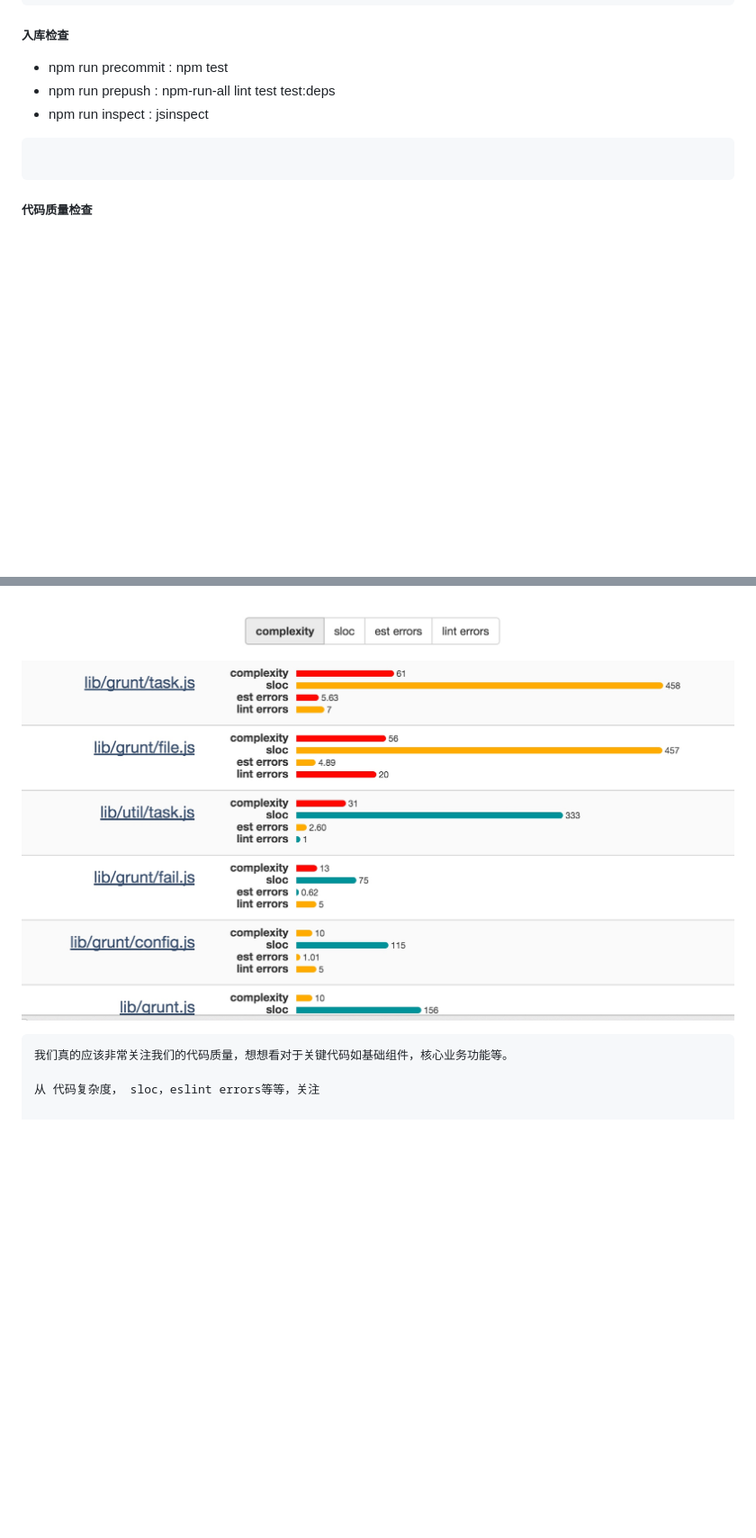
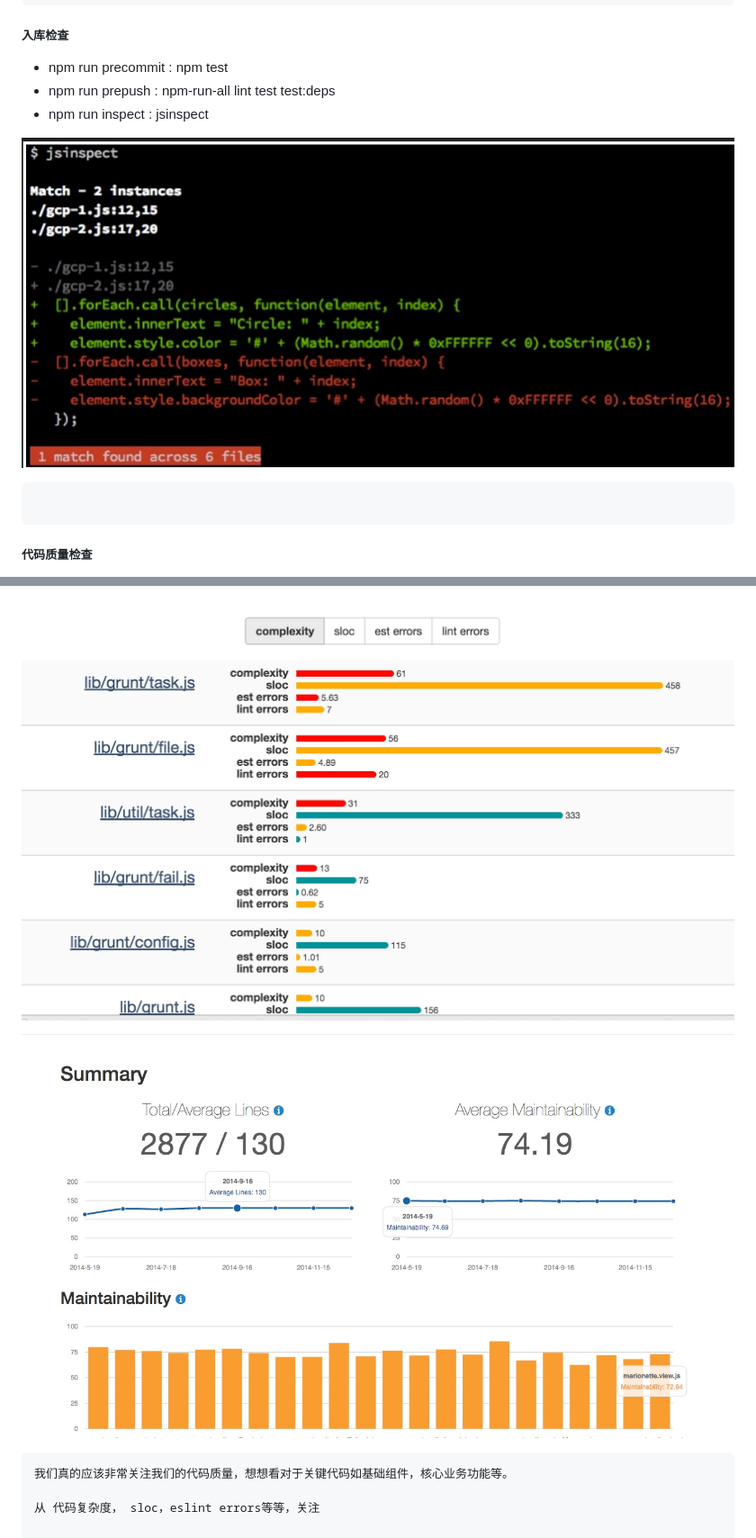
Before and after one commit to sivagao/node-party-gf-security-practice, a Markdown page: README.md, 2 parts joined by grey strips. Shown: that part at 90% size. Rendered like a GitHub page; pictures changed too: images/14599285872337.jpg (added), images/14599298644351.jpg (added); blank space fills up the shorter version.

````diff
--- a/README.md
+++ b/README.md
@@ -671,6 +703,8 @@ nodemon  Simple monitor script for use during development of a node.js app.
 - npm run prepush : npm-run-all lint test test:deps
 - npm run inspect : jsinspect
 
+![](./images/14599285872337.jpg)
+
 
 ```note
 
@@ -682,6 +716,8 @@ nodemon  Simple monitor script for use during development of a node.js app.
 - https://github.com/danielstjules/jsinspect (js smell 有截图)
 
 ![](./images/14598775638257.jpg)
+
+![](./images/14599298644351.jpg)
 
 
 ```note
````
Also changed, not shown: other parts of README.md (+65 -33 lines), 1 other file.
